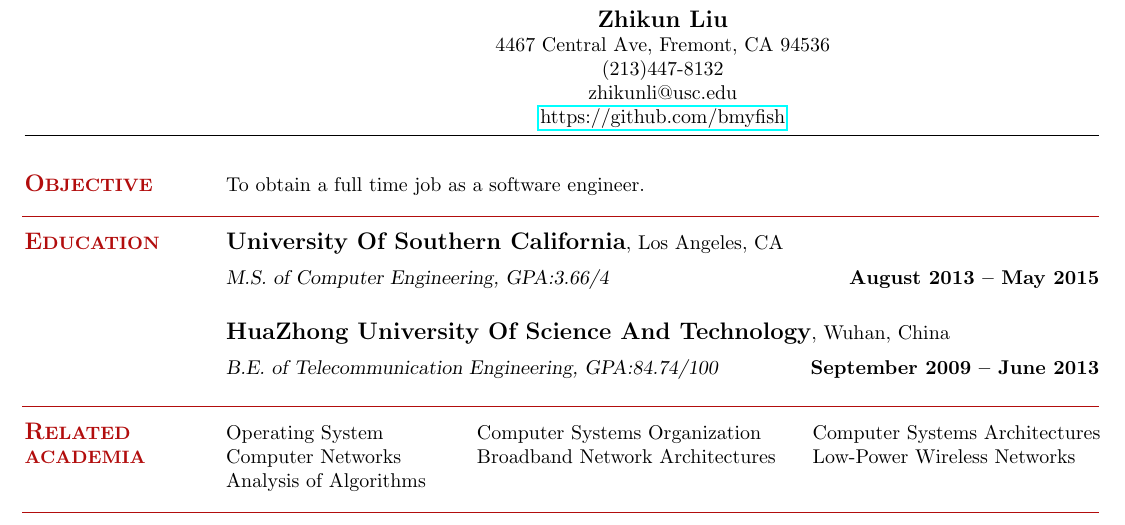
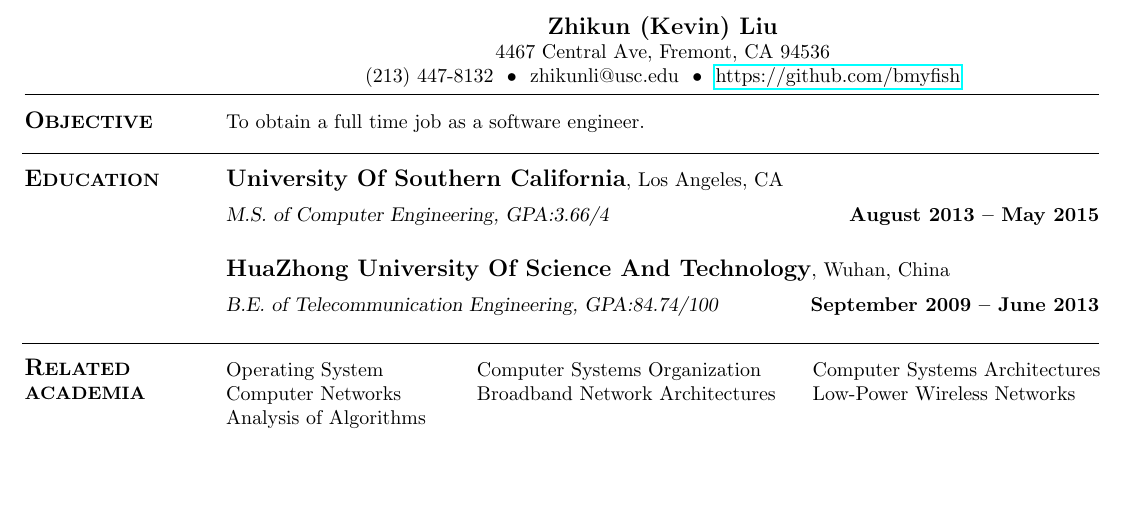
Before and after one commit to bmyfish/LaTeX_Resume, a LaTeX CV (resume_zhikun.tex, which reads resume.cls): part of the page, cut so that both start at the same text, the shorter picture padded with empty space. Compiled offline with pdfLaTeX.

Commit message:
modified color

```diff
--- a/resume.cls
+++ b/resume.cls
@@ -6,7 +6,7 @@
 % Original document by Michael DeCorte
 %
 \usepackage{color}
-\definecolor{ColorOne}{rgb}{0.7,0.05,0.05}
+\definecolor{ColorOne}{rgb}{0,0,0}
 \typeout{Document Style `resume' <26 Sep 89, Dec 07>.}
 
 %%%%%%%%%%%%%%%%%%%%%%%%%%%%%%%%%%%%%%%%%%%%%%%%%%%%%%%%%%%%
--- a/resume_zhikun.tex
+++ b/resume_zhikun.tex
@@ -9,17 +9,16 @@
 \begin{document}
 
 \begin{center}
-    \textbf{\large Zhikun Liu}\\
+    \textbf{\large Zhikun (Kevin) Liu}\\
     4467 Central Ave, Fremont, CA 94536\\
-    (213)447-8132\\
-    zhikunli@usc.edu\\
+    (213) 447-8132\ \ \textbullet \ \ zhikunli@usc.edu\ \ \textbullet \ \
     \href{https://github.com/bmyfish}{https://github.com/bmyfish}
 \end{center}
 \vspace{-3mm}
 
 \begin{resume}
 
-\vspace{1mm}
+\vspace{-3mm}
 	\section{\mysidestyle \textbf{\large{O}\small{BJECTIVE}}}
 	To obtain a full time job as a software engineer.
 
```
